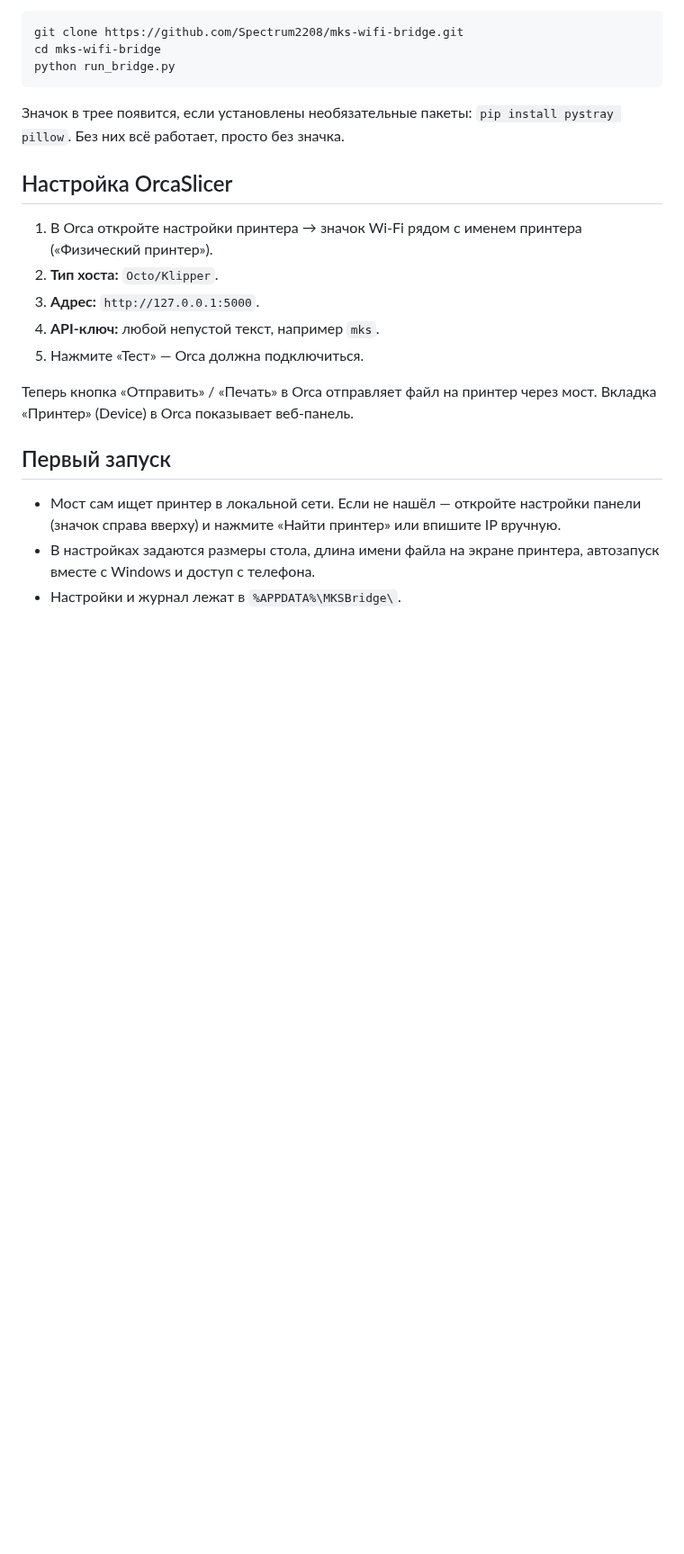
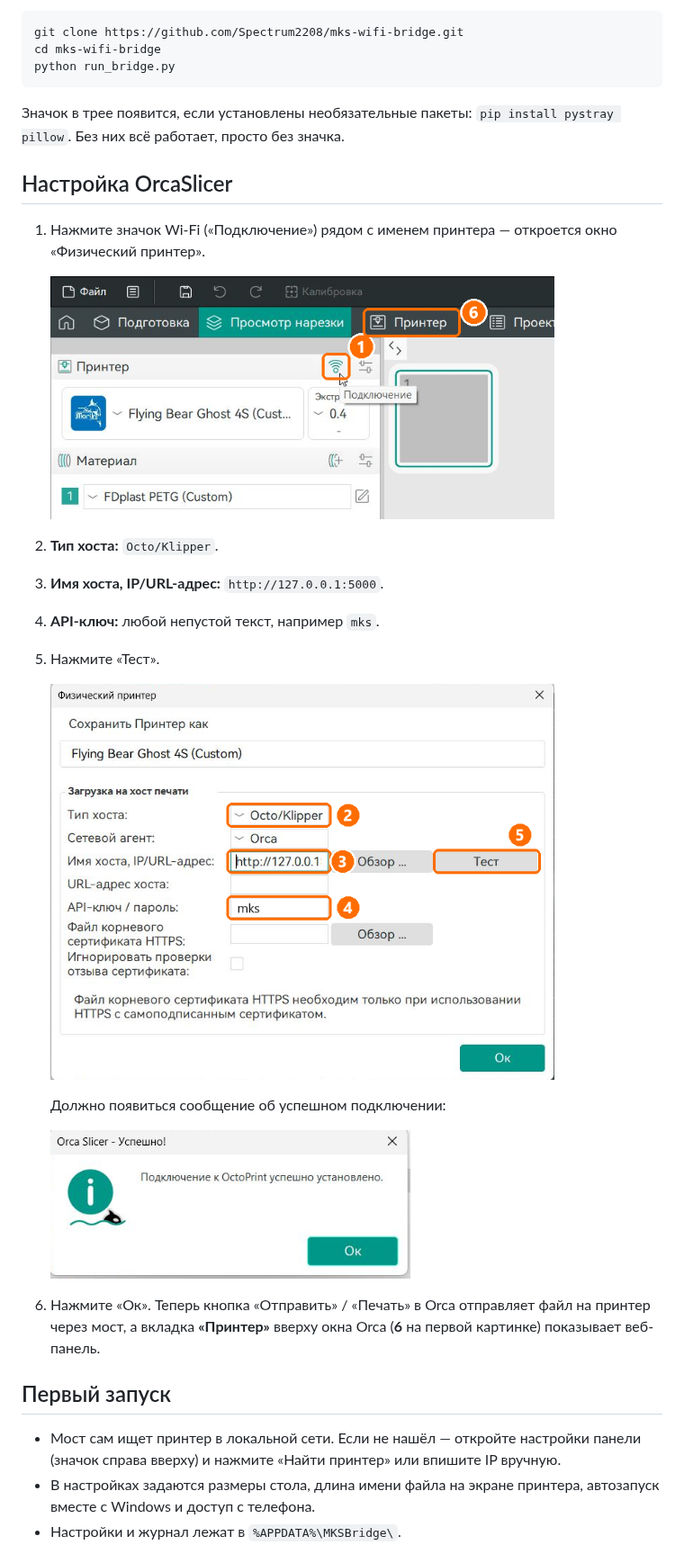
Before and after one commit to Spectrum2208/MKS-WiFi-Bridge, a Markdown page: README.md, the part around one of its changes. Shown at 90% size. GitHub-like rendering; pictures changed too: docs/img/orca-1-connect.png (added), docs/img/orca-2-host.png (added), docs/img/orca-3-test-ok.png (added); blank space fills up the shorter version.

```diff
--- a/README.md
+++ b/README.md
@@ -46,13 +50,23 @@ python run_bridge.py
 
 ## Настройка OrcaSlicer
 
-1. В Orca откройте настройки принтера → значок Wi-Fi рядом с именем принтера («Физический принтер»).
+1. Нажмите значок Wi-Fi («Подключение») рядом с именем принтера — откроется окно «Физический принтер».
+
+   <img src="docs/img/orca-1-connect.png" width="560" alt="Значок «Подключение» у принтера в Orca">
+
 2. **Тип хоста:** `Octo/Klipper`.
-3. **Адрес:** `http://127.0.0.1:5000`.
+3. **Имя хоста, IP/URL-адрес:** `http://127.0.0.1:5000`.
 4. **API-ключ:** любой непустой текст, например `mks`.
-5. Нажмите «Тест» — Orca должна подключиться.
+5. Нажмите «Тест».
 
-Теперь кнопка «Отправить» / «Печать» в Orca отправляет файл на принтер через мост. Вкладка «Принтер» (Device) в Orca показывает веб-панель.
+   <img src="docs/img/orca-2-host.png" width="560" alt="Окно «Физический принтер» в Orca">
+
+   Должно появиться сообщение об успешном подключении:
+
+   <img src="docs/img/orca-3-test-ok.png" width="400" alt="Подключение к OctoPrint успешно установлено">
+
+6. Нажмите «Ок». Теперь кнопка «Отправить» / «Печать» в Orca отправляет файл на принтер через мост,
+   а вкладка **«Принтер»** вверху окна Orca (**6** на первой картинке) показывает веб-панель.
 
 ## Первый запуск
 
```
Also changed, not shown: other parts of README.md (+47 -5 lines), docs/img/panel-settings.png (added), 4 other files.
